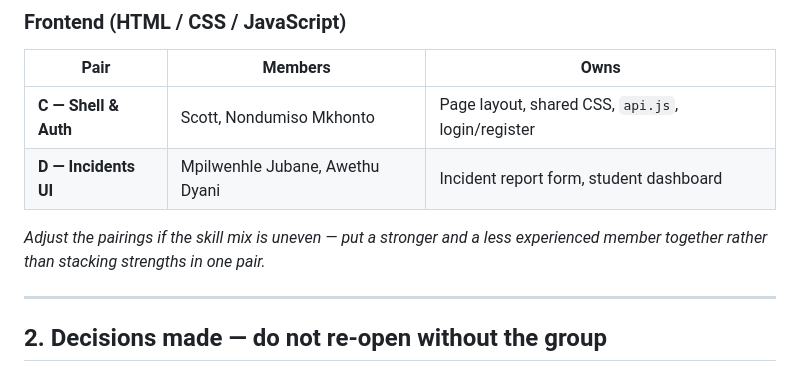
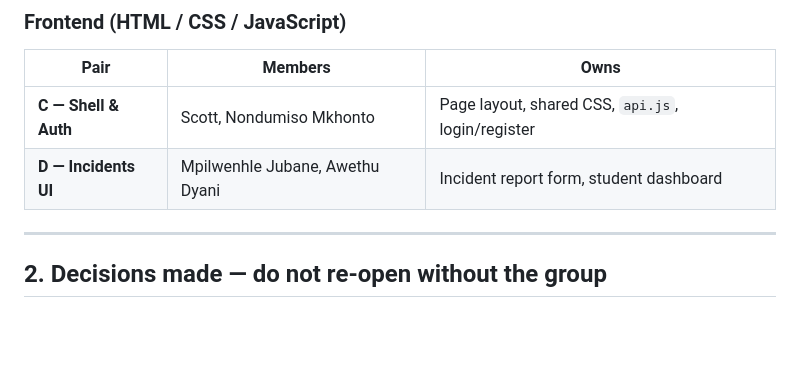
Before and after one commit to Mjubane5/ufh-safety-platform, a Markdown page: docs/team-working agreement_1.md, the part around the change. GitHub-like rendering; blank space fills up the shorter version.

```diff
--- a/docs/team-working agreement_1.md
+++ b/docs/team-working agreement_1.md
@@ -34,8 +34,6 @@ mentoring the project brief asks for.
 | **C — Shell & Auth** | Scott, Nondumiso Mkhonto | Page layout, shared CSS, `api.js`, login/register |
 | **D — Incidents UI** | Mpilwenhle Jubane, Awethu Dyani    | Incident report form, student dashboard |
 
-*Adjust the pairings if the skill mix is uneven — put a stronger and a less
-experienced member together rather than stacking strengths in one pair.*
 
 
 ---
```
